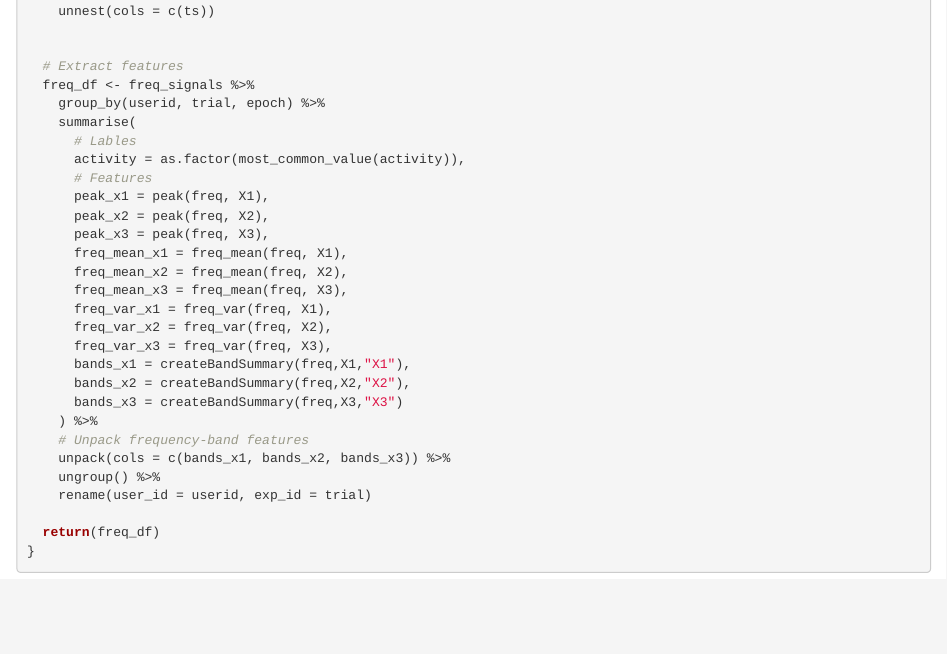
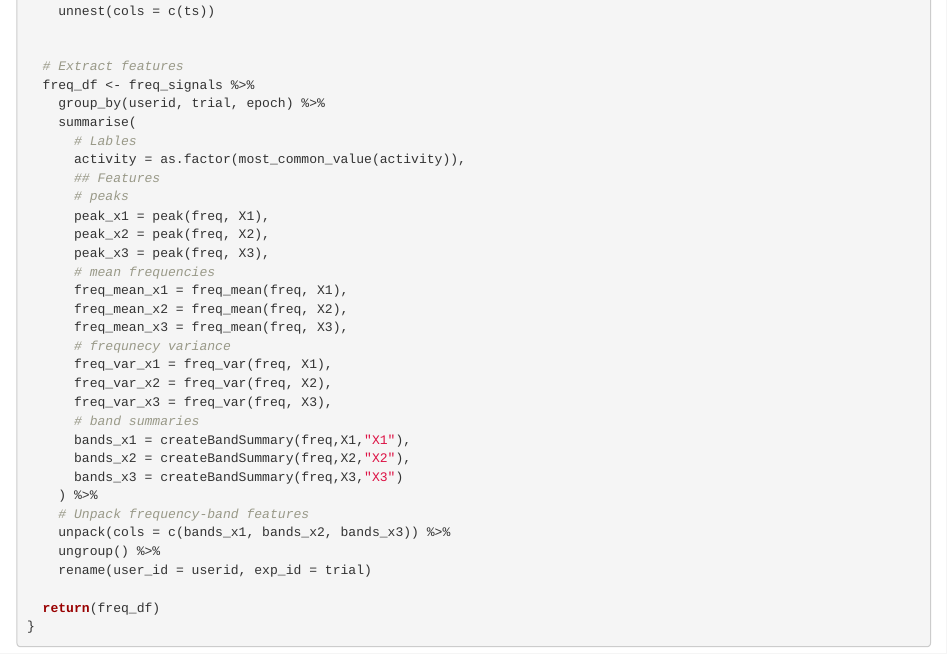
Before and after one commit to cobac/BDA-kaggle-2, an R Markdown document (analysis.rmd): the page in a window 1100 px wide, from 7600 px down. Rendered offline with R 4.5, knitr and Pandoc, with nearby package versions; some code elsewhere in the file could not run offline.

Commit message:
insert comments & clean

```diff
--- a/analysis.rmd
+++ b/analysis.rmd
@@ -320,16 +320,20 @@ extractFreqDomainFeatures <- function(signals){
     summarise(
       # Lables
       activity = as.factor(most_common_value(activity)),
-      # Features
+      ## Features
+      # peaks
       peak_x1 = peak(freq, X1),
       peak_x2 = peak(freq, X2),
       peak_x3 = peak(freq, X3),
+      # mean frequencies
       freq_mean_x1 = freq_mean(freq, X1),
       freq_mean_x2 = freq_mean(freq, X2),
       freq_mean_x3 = freq_mean(freq, X3),
+      # frequnecy variance
       freq_var_x1 = freq_var(freq, X1),
       freq_var_x2 = freq_var(freq, X2),
       freq_var_x3 = freq_var(freq, X3),
+      # band summaries
       bands_x1 = createBandSummary(freq,X1,"X1"),
       bands_x2 = createBandSummary(freq,X2,"X2"),
       bands_x3 = createBandSummary(freq,X3,"X3")
```
